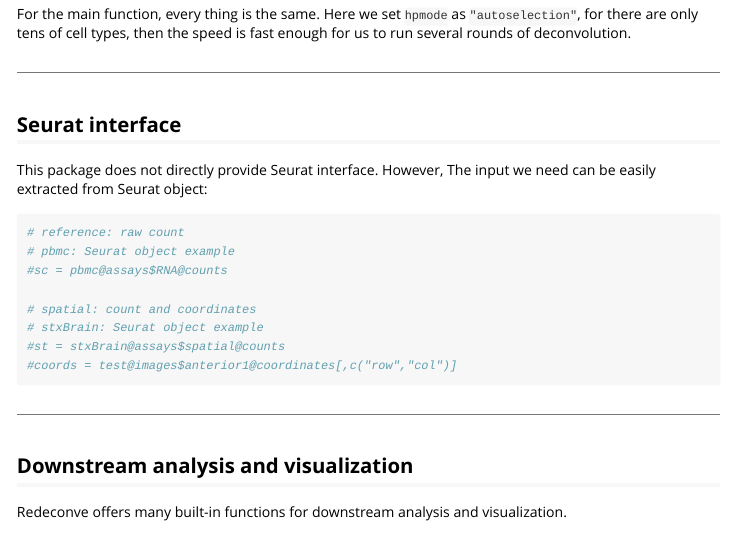
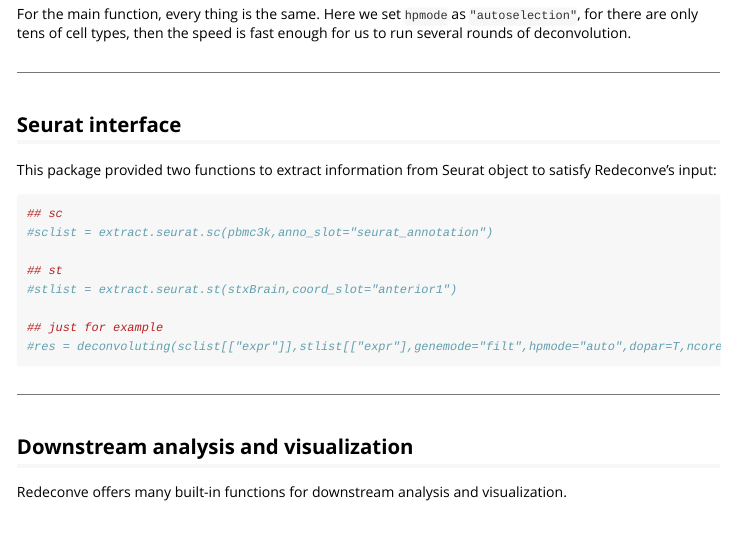
Before and after one commit to ZxZhou4150/Redeconve, an R Markdown document (vignettes/Redeconve.Rmd): the page in a window 1100 px wide, from 3090 px down. The pictures show the output file vignettes/Redeconve.html that the author committed with the source, opened offline.

Commit message:
Adding Seurat interface

````diff
--- a/vignettes/Redeconve.Rmd
+++ b/vignettes/Redeconve.Rmd
@@ -151,17 +151,16 @@ For the main function, every thing is the same. Here we set `hpmode` as `"autose
 
 ## Seurat interface
 
-This package does not directly provide Seurat interface. However, The input we need can be easily extracted from Seurat object:
+This package provided two functions to extract information from Seurat object to satisfy Redeconve's input:
 ```{r}
-# reference: raw count
-# pbmc: Seurat object example
-#sc = pbmc@assays$RNA@counts
+## sc
+#sclist = extract.seurat.sc(pbmc3k,anno_slot="seurat_annotation")
 
-# spatial: count and coordinates
-# stxBrain: Seurat object example
-#st = stxBrain@assays$spatial@counts
-#coords = test@images$anterior1@coordinates[,c("row","col")]
+## st
+#stlist = extract.seurat.st(stxBrain,coord_slot="anterior1")
 
+## just for example
+#res = deconvoluting(sclist[["expr"]],stlist[["expr"],genemode="filt",hpmode="auto",dopar=T,ncores=8)
 ```
 
 ------------------------------------------------------------------------
````
Also changed, not shown: R/fs.R (+35 -0 lines), Redeconve manual.pdf, vignettes/Redeconve.html, 4 other files.
